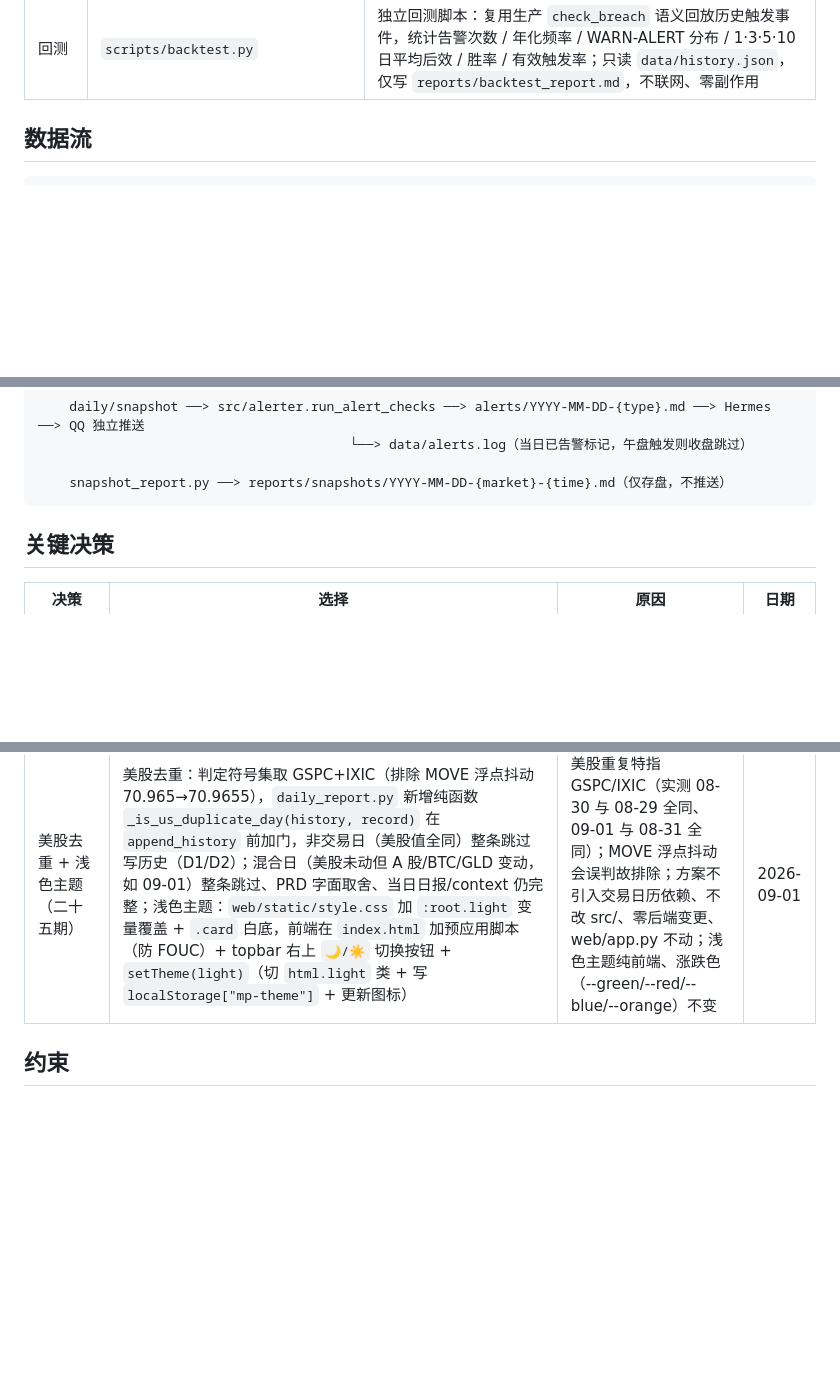
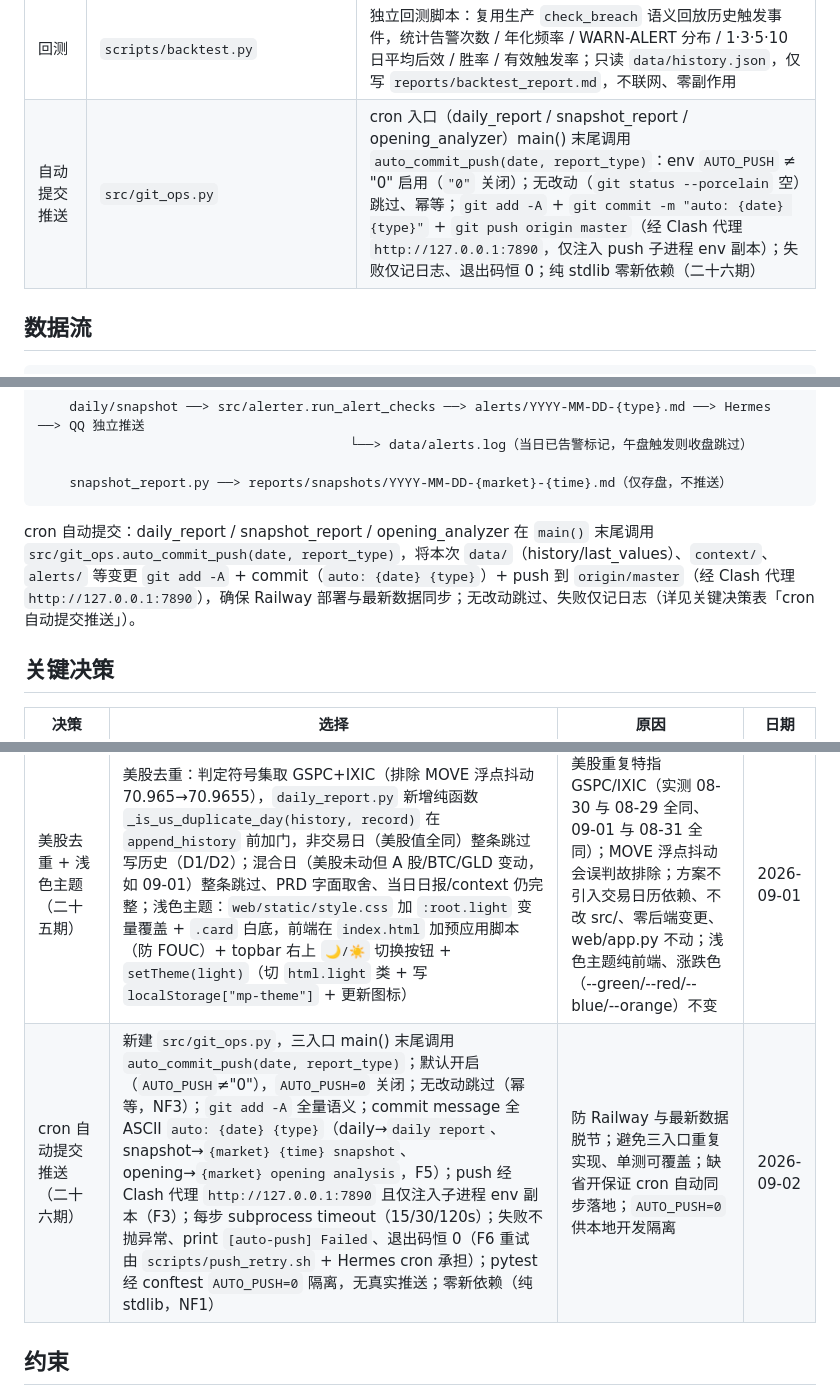
Before and after one commit to Blueety/MarketPulse, a Markdown page: docs/architecture.md, 3 parts joined by grey strips. Rendered like a GitHub page; blank space fills up the shorter version.

Commit message:
auto: 每日数据更新

````diff
--- a/docs/architecture.md
+++ b/docs/architecture.md
@@ -32,6 +32,7 @@ Python 项目。每个交易日有多个运行点：
 | 数据持久化 | `data/last_values.json`（涨跌幅基准）、`data/history.json`（近 90 日历史） | 运行时生成，gitignore 排除 |
 | Web 看板 | `web/app.py`（FastAPI 应用 + 4 端点）、`web/templates/index.html`、`web/static/style.css`、`web/__init__.py` | 只读看板：解析 `data/history.json` / `context/*.json` / `alerts/*.md` 渲染单页（市场概览表 / 4 组独立 y 轴趋势图 / A 股板块热度 Top5 / 告警记录），提供 `/api/history` `/api/latest` `/api/alerts` 三个 JSON API；零侵入 `daily_report.py` / `snapshot_report.py` / `src/*`，进程绝不写任何数据文件 |
 | 回测 | `scripts/backtest.py` | 独立回测脚本：复用生产 `check_breach` 语义回放历史触发事件，统计告警次数 / 年化频率 / WARN-ALERT 分布 / 1·3·5·10 日平均后效 / 胜率 / 有效触发率；只读 `data/history.json`，仅写 `reports/backtest_report.md`，不联网、零副作用 |
+| 自动提交推送 | `src/git_ops.py` | cron 入口（daily_report / snapshot_report / opening_analyzer）main() 末尾调用 `auto_commit_push(date, report_type)`：env `AUTO_PUSH` ≠ "0" 启用（`"0"` 关闭）；无改动（`git status --porcelain` 空）跳过、幂等；`git add -A` + `git commit -m "auto: {date} {type}"` + `git push origin master`（经 Clash 代理 `http://127.0.0.1:7890`，仅注入 push 子进程 env 副本）；失败仅记日志、退出码恒 0；纯 stdlib 零新依赖（二十六期） |
 
 ## 数据流
 
@@ -52,6 +53,7 @@ Yahoo Finance (^VIX, ^VXN) ──┐
 
     snapshot_report.py ──> reports/snapshots/YYYY-MM-DD-{market}-{time}.md（仅存盘，不推送）
 ```
+cron 自动提交：daily_report / snapshot_report / opening_analyzer 在 `main()` 末尾调用 `src/git_ops.auto_commit_push(date, report_type)`，将本次 `data/`（history/last_values）、`context/`、`alerts/` 等变更 `git add -A` + commit（`auto: {date} {type}`）+ push 到 `origin/master`（经 Clash 代理 `http://127.0.0.1:7890`），确保 Railway 部署与最新数据同步；无改动跳过、失败仅记日志（详见关键决策表「cron 自动提交推送」）。
 
 ## 关键决策
 
@@ -84,6 +86,7 @@ Yahoo Finance (^VIX, ^VXN) ──┐
 | 测试隔离 | tests/conftest.py 顶层强制 CONFIG_PATH 指向不存在文件，collection 前生效 | 用户定制 config.json 后跑 pytest 不破坏默认断言（PRD 风险表"测试混用生产配置"正解） | 2026-09-01 |
 | 板块聚合（十八期） | `fetch_sector_heat` 内部单点聚合：SECTOR_MAPPING（10 大类 + 新浪实际别名）× `_parse_turnover` 还原成交额 + `aggregate_sectors` 纯函数加权；日报/快照/开盘分析/context/web 五个消费点零改动（web 只读 context 无聚合源，必须取数层聚合）；聚合公式 = Σ(子板块 change×成交额[元]) / Σ成交额[元]，Σ=0 走简单平均；未匹配概念板块归「其他」参与排序；聚合行契约 {name, change, turnover, top_stock} 与概念行同构；top_stock 取类别内成交额最大子板块 | 聚合在取数层一次完成，消费点自动全变大类，零 mock 签名破坏、零重复实现；精确匹配兜底漏配；大盘名替代概念名（超出 PRD 文件表字面，已确认） | 2026-08-31 |
 | 美股去重 + 浅色主题（二十五期） | 美股去重：判定符号集取 GSPC+IXIC（排除 MOVE 浮点抖动 70.965→70.9655），`daily_report.py` 新增纯函数 `_is_us_duplicate_day(history, record)` 在 `append_history` 前加门，非交易日（美股值全同）整条跳过写历史（D1/D2）；混合日（美股未动但 A 股/BTC/GLD 变动，如 09-01）整条跳过、PRD 字面取舍、当日日报/context 仍完整；浅色主题：`web/static/style.css` 加 `:root.light` 变量覆盖 + `.card` 白底，前端在 `index.html` 加预应用脚本（防 FOUC）+ topbar 右上 `🌙/☀️` 切换按钮 + `setTheme(light)`（切 `html.light` 类 + 写 `localStorage["mp-theme"]` + 更新图标） | 美股重复特指 GSPC/IXIC（实测 08-30 与 08-29 全同、09-01 与 08-31 全同）；MOVE 浮点抖动会误判故排除；方案不引入交易日历依赖、不改 src/、零后端变更、web/app.py 不动；浅色主题纯前端、涨跌色（--green/--red/--blue/--orange）不变 | 2026-09-01 |
+| cron 自动提交推送（二十六期） | 新建 `src/git_ops.py`，三入口 main() 末尾调用 `auto_commit_push(date, report_type)`；默认开启（`AUTO_PUSH`≠"0"），`AUTO_PUSH=0` 关闭；无改动跳过（幂等，NF3）；`git add -A` 全量语义；commit message 全 ASCII `auto: {date} {type}`（daily→`daily report`、snapshot→`{market} {time} snapshot`、opening→`{market} opening analysis`，F5）；push 经 Clash 代理 `http://127.0.0.1:7890` 且仅注入子进程 env 副本（F3）；每步 subprocess timeout（15/30/120s）；失败不抛异常、print `[auto-push] Failed`、退出码恒 0（F6 重试由 `scripts/push_retry.sh` + Hermes cron 承担）；pytest 经 conftest `AUTO_PUSH=0` 隔离，无真实推送；零新依赖（纯 stdlib，NF1） | 防 Railway 与最新数据脱节；避免三入口重复实现、单测可覆盖；缺省开保证 cron 自动同步落地；`AUTO_PUSH=0` 供本地开发隔离 | 2026-09-02 |
 
 
 ## 约束
````
Also changed, not shown: docs/commands.md (+2 -0 lines), tasks/2026-09-02-marketpulse-cron-autopush/journal.md (added, +43 -0 lines).
